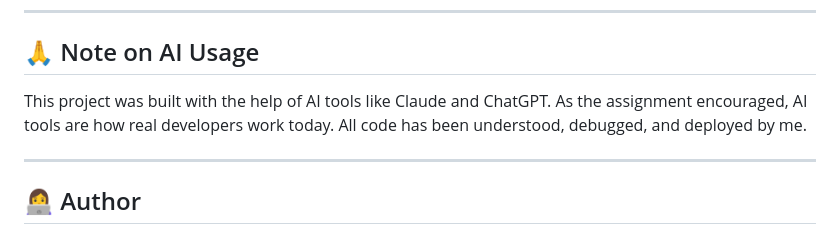
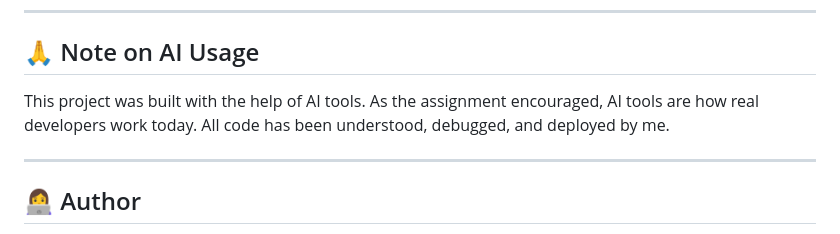
Before and after one commit to HarshadaBidaye/support-crm, a Markdown page: README.md, the part around the change. Rendered like a GitHub page.

```diff
--- a/README.md
+++ b/README.md
@@ -133,7 +133,7 @@ Create a `.env` file:
 ---
 
 ## 🙏 Note on AI Usage
-This project was built with the help of AI tools like Claude and ChatGPT. As the assignment encouraged, AI tools are how real developers work today. All code has been understood, debugged, and deployed by me.
+This project was built with the help of AI tools. As the assignment encouraged, AI tools are how real developers work today. All code has been understood, debugged, and deployed by me.
 
 ---
 
```
